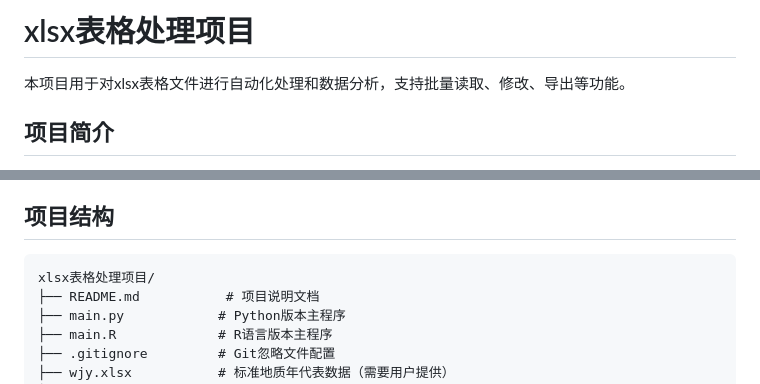
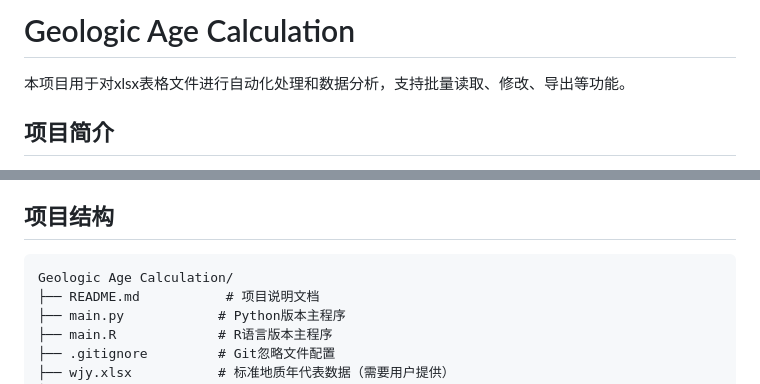
Before and after one commit to Jenrimark/Geologic-Age-Calculation, a Markdown page: README.md, 2 parts joined by grey strips. Rendered like a GitHub page.

Commit message:
更新项目名称为“Geologic Age Calculation”，修改相关文档以反映新名称

````diff
--- a/README.md
+++ b/README.md
@@ -1,4 +1,4 @@
-# xlsx表格处理项目
+# Geologic Age Calculation
 
 本项目用于对xlsx表格文件进行自动化处理和数据分析，支持批量读取、修改、导出等功能。
 
@@ -18,7 +18,7 @@
 ## 项目结构
 
 ```
-xlsx表格处理项目/
+Geologic Age Calculation/
 ├── README.md           # 项目说明文档
 ├── main.py            # Python版本主程序
 ├── main.R             # R语言版本主程序
````
